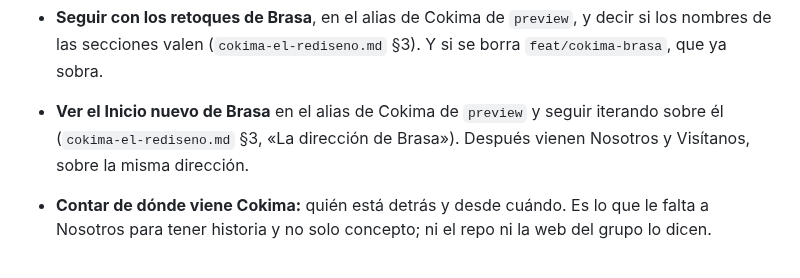
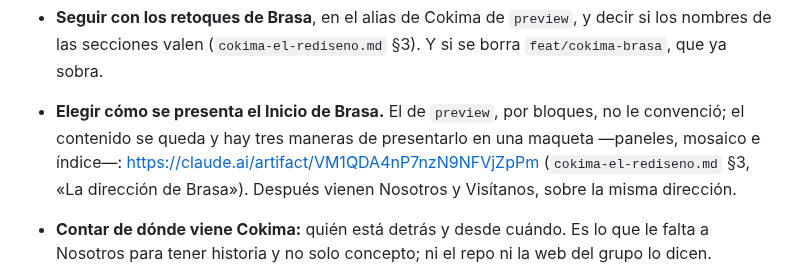
Before and after one commit to PH-Sport/ochoa-cokima, a Markdown page: docs/estado.md, the part around the change. GitHub-like rendering.

```diff
--- a/docs/estado.md
+++ b/docs/estado.md
@@ -156,9 +156,10 @@ en `ochoa-inicio-vivo.md` §3.7.
 
 - **Seguir con los retoques de Brasa**, en el alias de Cokima de `preview`, y decir si los
   nombres de las secciones valen (`cokima-el-rediseno.md` §3). Y si se borra `feat/cokima-brasa`, que ya sobra.
-- **Ver el Inicio nuevo de Brasa** en el alias de Cokima de `preview` y seguir iterando sobre él
-  (`cokima-el-rediseno.md` §3, «La dirección de Brasa»). Después vienen Nosotros y Visítanos, sobre
-  la misma dirección.
+- **Elegir cómo se presenta el Inicio de Brasa.** El de `preview`, por bloques, no le convenció;
+  el contenido se queda y hay tres maneras de presentarlo en una maqueta —paneles, mosaico e
+  índice—: https://claude.ai/artifact/VM1QDA4nP7nzN9NFVjZpPm (`cokima-el-rediseno.md` §3, «La
+  dirección de Brasa»). Después vienen Nosotros y Visítanos, sobre la misma dirección.
 - **Contar de dónde viene Cokima:** quién está detrás y desde cuándo. Es lo que le falta a Nosotros
   para tener historia y no solo concepto; ni el repo ni la web del grupo lo dicen.
 - **Ver en su móvil el desplegable de secciones y el viaje de «Reservar»**, y seguir iterando
```
Also changed, not shown: docs/cokima-el-rediseno.md (+13 -0 lines).
